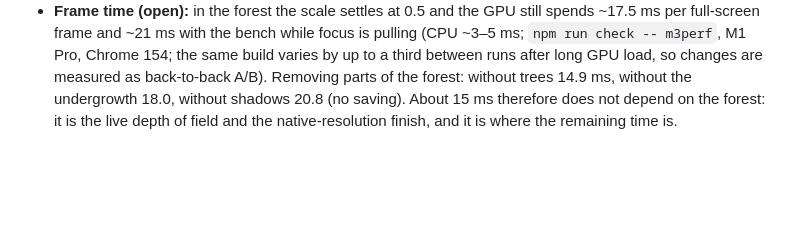
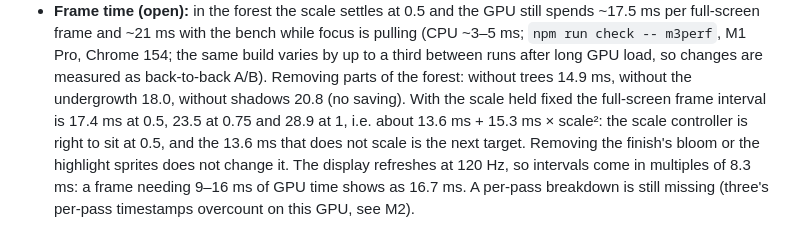
Before and after one commit to scalinity/FocusLab, a Markdown page: DECISIONS.md, the part around the change. GitHub-like rendering; blank space fills up the shorter version.

Commit message:
Record the forest's frame-time model at fixed render scales
Full-screen frame interval at a fixed scale: 17.4 ms at 0.5, 23.5 at
0.75, 28.9 at 1, about 13.6 ms + 15.3 ms x scale^2. Bloom and highlight
sprites are not the fixed part; a per-pass breakdown is still missing.

```diff
--- a/DECISIONS.md
+++ b/DECISIONS.md
@@ -252,5 +252,9 @@ Specs state the current design; this file is where the reasons live.
   `npm run check -- m3perf`, M1 Pro, Chrome 154; the same build varies by up to a third
   between runs after long GPU load, so changes are measured as back-to-back A/B). Removing parts
   of the forest: without trees 14.9 ms, without the undergrowth 18.0, without shadows 20.8 (no
-  saving). About 15 ms therefore does not depend on the forest: it is the live depth of field
-  and the native-resolution finish, and it is where the remaining time is.
+  saving). With the scale held fixed the full-screen frame interval is 17.4 ms at 0.5, 23.5 at
+  0.75 and 28.9 at 1, i.e. about 13.6 ms + 15.3 ms × scale²: the scale controller is right to
+  sit at 0.5, and the 13.6 ms that does not scale is the next target. Removing the finish's bloom
+  or the highlight sprites does not change it. The display refreshes at 120 Hz, so intervals
+  come in multiples of 8.3 ms: a frame needing 9–16 ms of GPU time shows as 16.7 ms. A per-pass
+  breakdown is still missing (three's per-pass timestamps overcount on this GPU, see M2).
```
